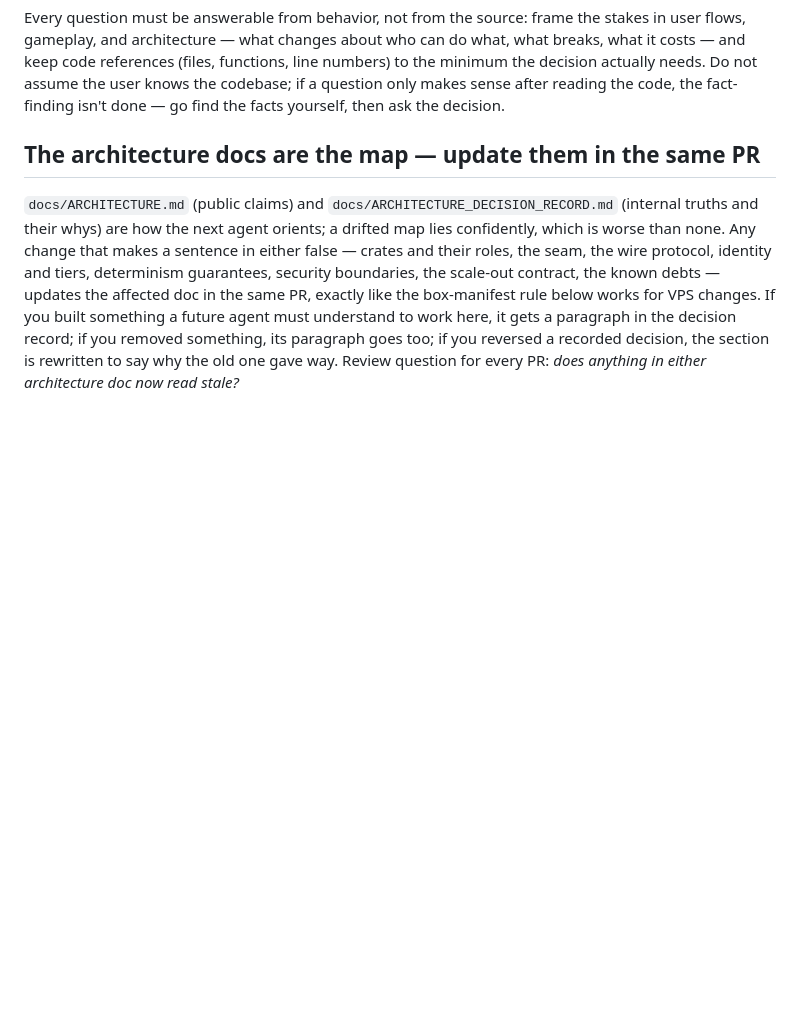
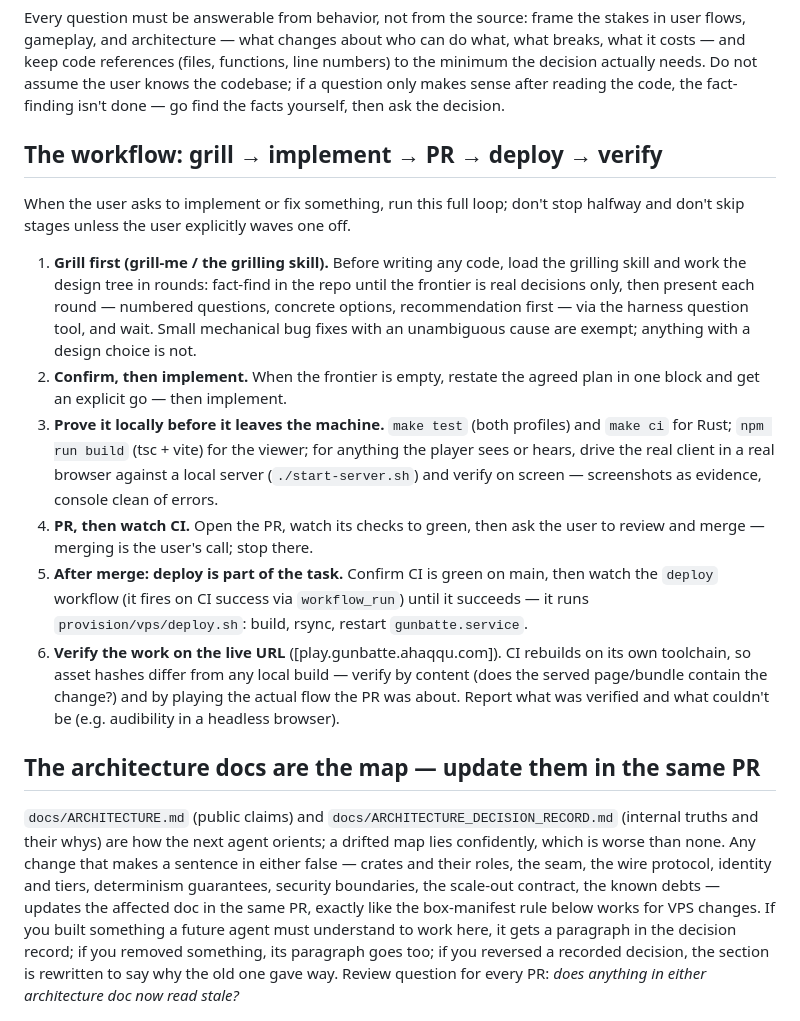
Before and after one commit to ahaqqu/ai-battle-royale, a Markdown page: AGENTS.md, the part around the change. Drawn GitHub-style; blank space fills up the shorter version.

Commit message:
AGENTS.md: codify the full agent workflow — grill, build, PR, deploy, verify (#75)
The gameplay-feel round (#73 + its follow-up) ran a loop that worked and
isn't written down anywhere: grill the design with the user via the
harness question tool before coding, prove it locally in a real browser,
PR, watch CI, hand the merge to the user, then — after merge — watch the
deploy workflow and verify the change on the live URL by content (CI
rebuilds with its own asset hashes, so hash equality proves nothing).

Written down mid-loop so the next agent inherits the whole arc, not just
the coding part.

```diff
--- a/AGENTS.md
+++ b/AGENTS.md
@@ -22,6 +22,36 @@ functions, line numbers) to the minimum the decision actually needs. Do not
 assume the user knows the codebase; if a question only makes sense after
 reading the code, the fact-finding isn't done — go find the facts yourself,
 then ask the decision.
+
+## The workflow: grill → implement → PR → deploy → verify
+
+When the user asks to implement or fix something, run this full loop; don't
+stop halfway and don't skip stages unless the user explicitly waves one off.
+
+1. **Grill first (grill-me / the grilling skill).** Before writing any code,
+   load the grilling skill and work the design tree in rounds: fact-find in
+   the repo until the frontier is real decisions only, then present each
+   round — numbered questions, concrete options, recommendation first — via
+   the harness question tool, and wait. Small mechanical bug fixes with an
+   unambiguous cause are exempt; anything with a design choice is not.
+2. **Confirm, then implement.** When the frontier is empty, restate the
+   agreed plan in one block and get an explicit go — then implement.
+3. **Prove it locally before it leaves the machine.** `make test` (both
+   profiles) and `make ci` for Rust; `npm run build` (tsc + vite) for the
+   viewer; for anything the player sees or hears, drive the real client in a
+   real browser against a local server (`./start-server.sh`) and verify on
+   screen — screenshots as evidence, console clean of errors.
+4. **PR, then watch CI.** Open the PR, watch its checks to green, then ask
+   the user to review and merge — merging is the user's call; stop there.
+5. **After merge: deploy is part of the task.** Confirm CI is green on main,
+   then watch the `deploy` workflow (it fires on CI success via
+   `workflow_run`) until it succeeds — it runs `provision/vps/deploy.sh`:
+   build, rsync, restart `gunbatte.service`.
+6. **Verify the work on the live URL** ([play.gunbatte.ahaqqu.com]). CI
+   rebuilds on its own toolchain, so asset hashes differ from any local
+   build — verify by content (does the served page/bundle contain the
+   change?) and by playing the actual flow the PR was about. Report what was
+   verified and what couldn't be (e.g. audibility in a headless browser).
 
 ## The architecture docs are the map — update them in the same PR
 
```
